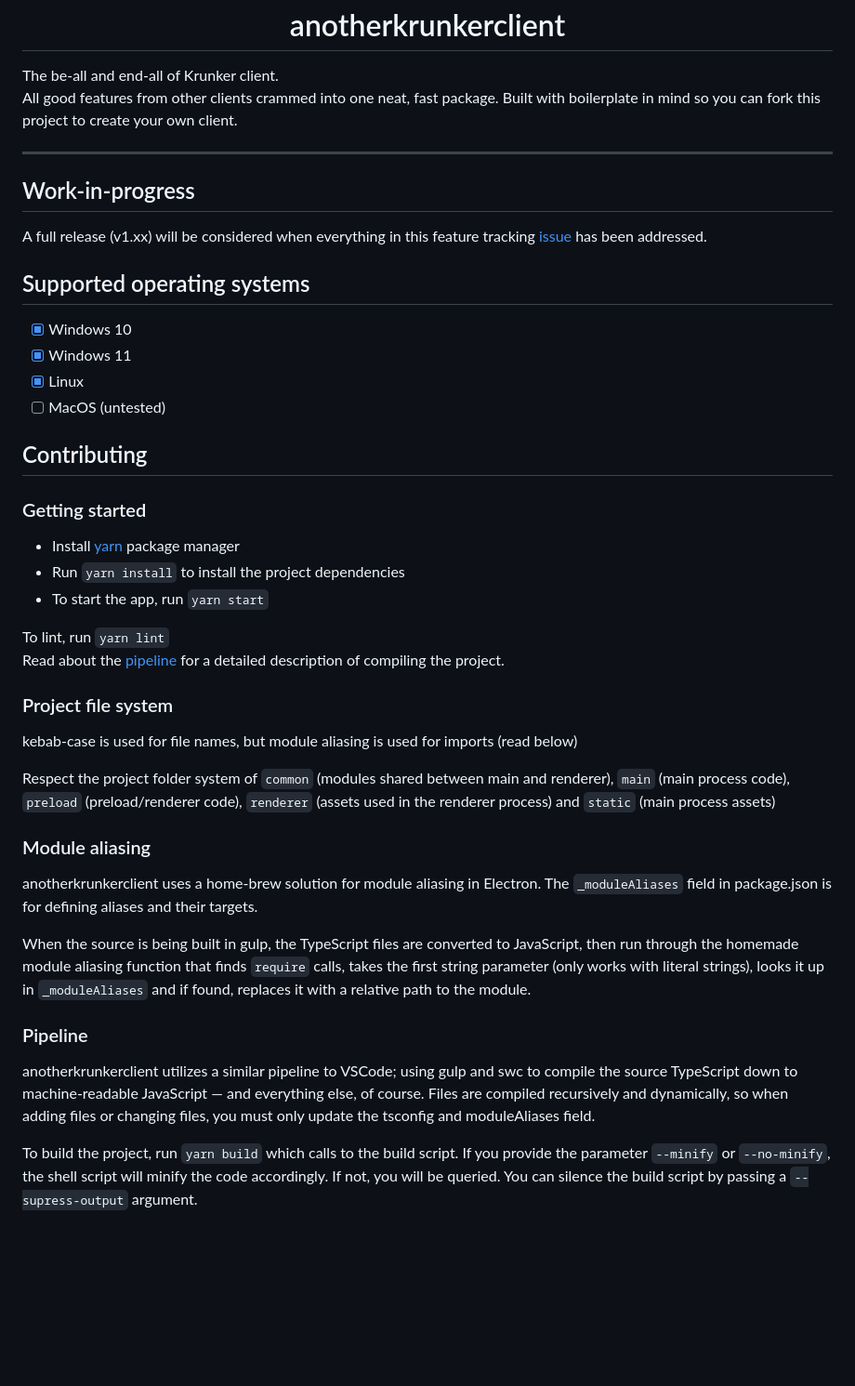
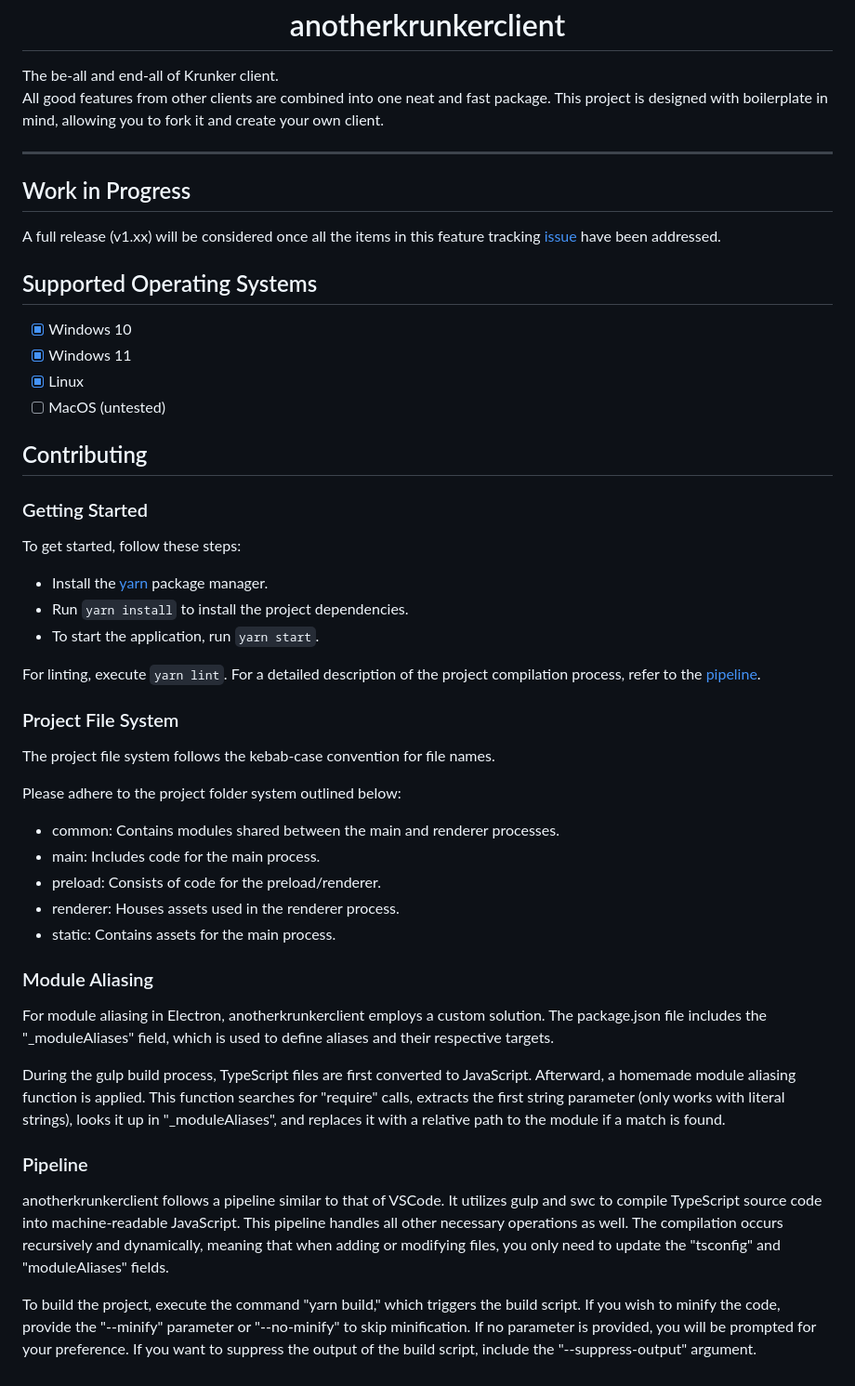
Before and after one commit to asger-finding/anotherkrunkerclient, a Markdown page: README.md, the part around the change. Shown at 93% size. GitHub-like rendering; blank space fills up the shorter version.

Commit message:
docs: rewrite readme to follow GNOME HIG

```diff
--- a/README.md
+++ b/README.md
@@ -14,15 +14,15 @@
 </div>
 
 The be-all and end-all of Krunker client.
-All good features from other clients crammed into one neat, fast package. Built with boilerplate in mind so you can fork this project to create your own client.
+All good features from other clients are combined into one neat and fast package. This project is designed with boilerplate in mind, allowing you to fork it and create your own client.
 
 ---
 
-## Work-in-progress
+## Work in Progress
 
-A full release (v1.xx) will be considered when everything in this feature tracking [issue](https://github.com/asger-finding/anotherkrunkerclient/issues/1#issue-1167443624) has been addressed.
+A full release (v1.xx) will be considered once all the items in this feature tracking [issue](https://github.com/asger-finding/anotherkrunkerclient/issues/1#issue-1167443624) have been addressed.
 
-## Supported operating systems
+## Supported Operating Systems
 
 - [x] Windows 10
 - [x] Windows 11
@@ -31,29 +31,36 @@ A full release (v1.xx) will be considered when everything in this feature tracki
 
 ## Contributing
 
-### Getting started
+### Getting Started
 
-- Install [yarn](https://yarnpkg.com/) package manager
-- Run `yarn install` to install the project dependencies
-- To start the app, run `yarn start`
+To get started, follow these steps:
 
-To lint, run `yarn lint`
-Read about the [pipeline](#pipeline) for a detailed description of compiling the project.
+- Install the [yarn](https://yarnpkg.com/) package manager.
+- Run `yarn install` to install the project dependencies.
+- To start the application, run `yarn start`.
 
-### Project file system
+For linting, execute `yarn lint`. For a detailed description of the project compilation process, refer to the [pipeline](#pipeline).
 
-kebab-case is used for file names, but module aliasing is used for imports (read below)
+### Project File System
 
-Respect the project folder system of `common` (modules shared between main and renderer), `main` (main process code), `preload` (preload/renderer code), `renderer` (assets used in the renderer process) and `static` (main process assets)
+The project file system follows the kebab-case convention for file names.
 
-### Module aliasing
+Please adhere to the project folder system outlined below:
 
-anotherkrunkerclient uses a home-brew solution for module aliasing in Electron. The `_moduleAliases` field in package.json is for defining aliases and their targets.
+- common: Contains modules shared between the main and renderer processes.
+- main: Includes code for the main process.
+- preload: Consists of code for the preload/renderer.
+- renderer: Houses assets used in the renderer process.
+- static: Contains assets for the main process.
 
-When the source is being built in gulp, the TypeScript files are converted to JavaScript, then run through the homemade module aliasing function that finds `require` calls, takes the first string parameter (only works with literal strings), looks it up in `_moduleAliases` and if found, replaces it with a relative path to the module.
+### Module Aliasing
+
+For module aliasing in Electron, anotherkrunkerclient employs a custom solution. The package.json file includes the "_moduleAliases" field, which is used to define aliases and their respective targets.
+
+During the gulp build process, TypeScript files are first converted to JavaScript. Afterward, a homemade module aliasing function is applied. This function searches for "require" calls, extracts the first string parameter (only works with literal strings), looks it up in "_moduleAliases", and replaces it with a relative path to the module if a match is found.
 
 ### Pipeline
 
-anotherkrunkerclient utilizes a similar pipeline to VSCode; using gulp and swc to compile the source TypeScript down to machine-readable JavaScript — and everything else, of course. Files are compiled recursively and dynamically, so when adding files or changing files, you must only update the tsconfig and moduleAliases field.
+anotherkrunkerclient follows a pipeline similar to that of VSCode. It utilizes gulp and swc to compile TypeScript source code into machine-readable JavaScript. This pipeline handles all other necessary operations as well. The compilation occurs recursively and dynamically, meaning that when adding or modifying files, you only need to update the "tsconfig" and "moduleAliases" fields.
 
-To build the project, run `yarn build` which calls to the build script. If you provide the parameter `--minify` or `--no-minify`, the shell script will minify the code accordingly. If not, you will be queried. You can silence the build script by passing a `--supress-output` argument.
+To build the project, execute the command "yarn build," which triggers the build script. If you wish to minify the code, provide the "--minify" parameter or "--no-minify" to skip minification. If no parameter is provided, you will be prompted for your preference. If you want to suppress the output of the build script, include the "--suppress-output" argument.
```
